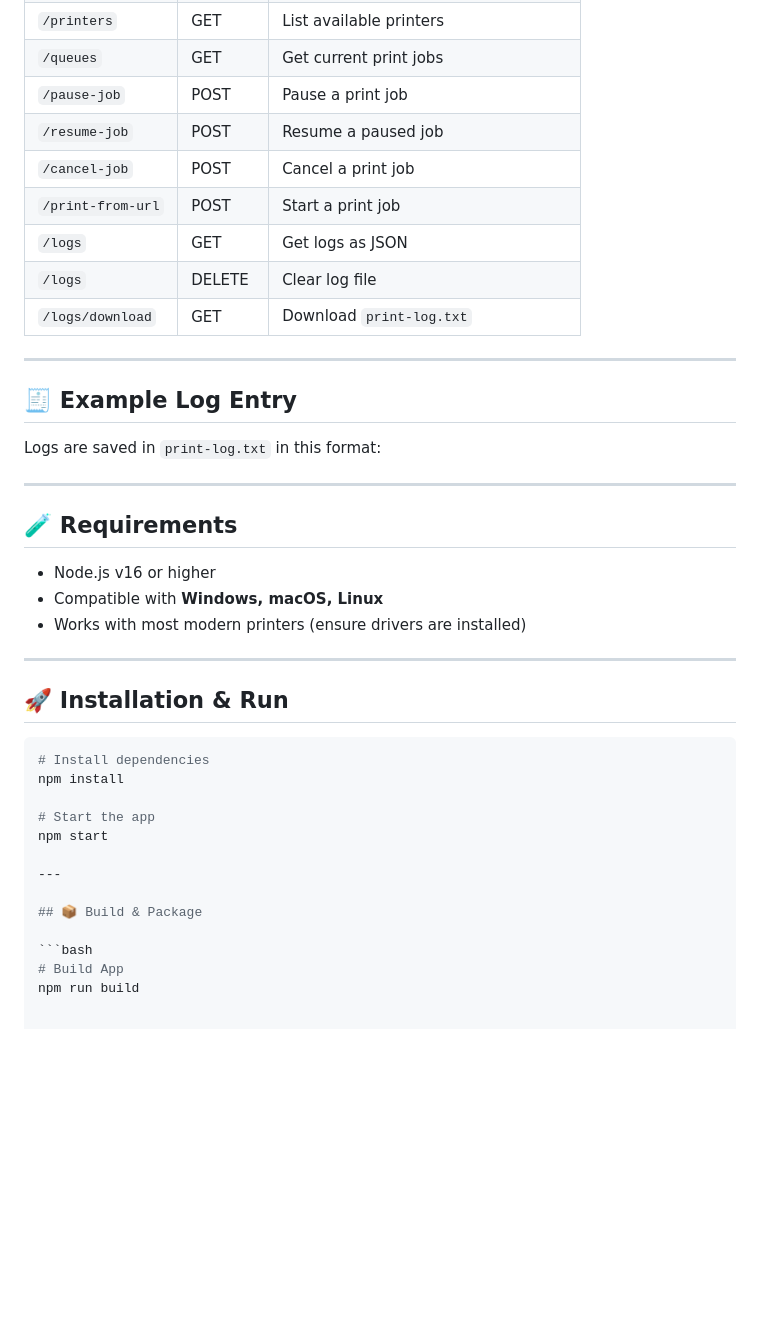
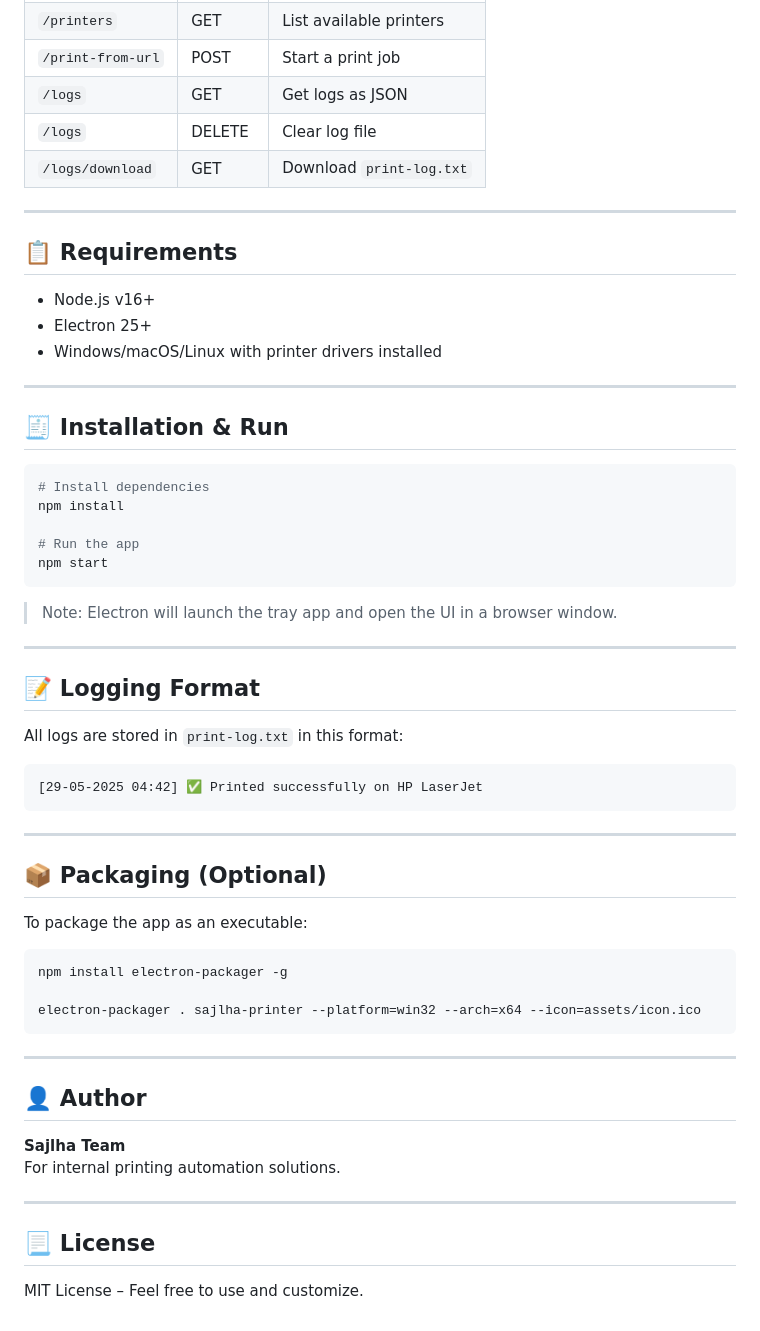
Before and after one commit to kareem0badawy/thermal-invoice-test, a Markdown page: README.md, the part around one of its changes. Drawn GitHub-style; blank space fills up the shorter version.

````diff
--- a/README.md
+++ b/README.md
@@ -83,8 +71,4 @@ It enables **silent printing** of documents directly from web-based URLs, with t
 | `/printers`        | GET    | List available printers              |
-| `/queues`          | GET    | Get current print jobs               |
-| `/pause-job`       | POST   | Pause a print job                    |
-| `/resume-job`      | POST   | Resume a paused job                  |
-| `/cancel-job`      | POST   | Cancel a print job                   |
 | `/print-from-url`  | POST   | Start a print job                    |
 | `/logs`            | GET    | Get logs as JSON                     |
 | `/logs`            | DELETE | Clear log file                       |
@@ -92,34 +76,57 @@ It enables **silent printing** of documents directly from web-based URLs, with t
 
 ---
 
-## 🧾 Example Log Entry
+## 📋 Requirements
 
-Logs are saved in `print-log.txt` in this format:
-
+- Node.js v16+
+- Electron 25+
+- Windows/macOS/Linux with printer drivers installed
 
 ---
 
-## 🧪 Requirements
-
-- Node.js v16 or higher
-- Compatible with **Windows, macOS, Linux**
-- Works with most modern printers (ensure drivers are installed)
-
----
-
-## 🚀 Installation & Run
+## 🧾 Installation & Run
 
 ```bash
 # Install dependencies
 npm install
 
-# Start the app
+# Run the app
 npm start
+```
+
+> Note: Electron will launch the tray app and open the UI in a browser window.
 
 ---
 
-## 📦 Build & Package
+## 📝 Logging Format
+
+All logs are stored in `print-log.txt` in this format:
+
+```
+[29-05-2025 04:42] ✅ Printed successfully on HP LaserJet
+```
+
+---
+
+## 📦 Packaging (Optional)
+
+To package the app as an executable:
 
 ```bash
-# Build App
-npm run build
+npm install electron-packager -g
+
+electron-packager . sajlha-printer --platform=win32 --arch=x64 --icon=assets/icon.ico
+```
+
+---
+
+## 👤 Author
+
+**Sajlha Team**
+For internal printing automation solutions.
+
+---
+
+## 📃 License
+
+MIT License – Feel free to use and customize.
````
Also changed, not shown: other parts of README.md (+45 -57 lines).
